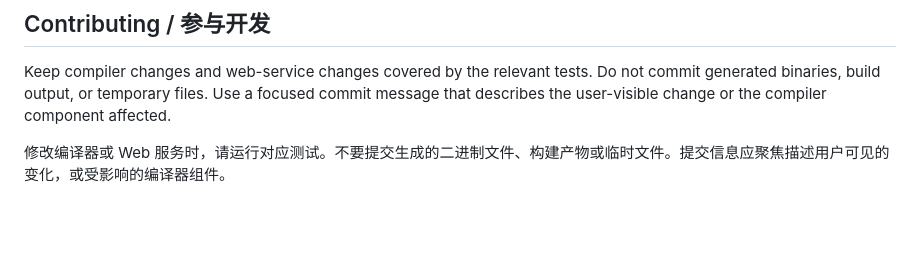
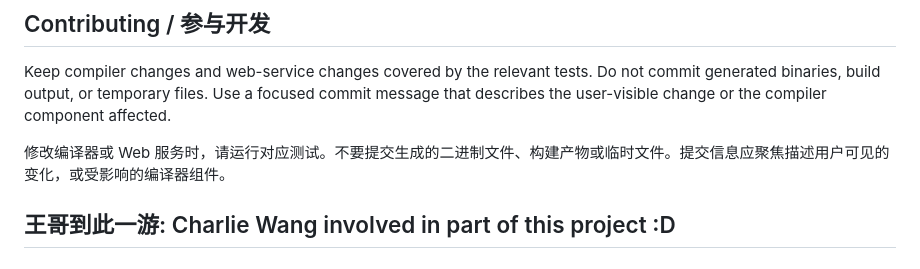
Before and after one commit to HardenZhao123/wacc_compiler, a Markdown page: README.md, the part around the change. GitHub-like rendering; blank space fills up the shorter version.

Commit message:
Add acknowledgment for Charlie Wang's involvement

```diff
--- a/README.md
+++ b/README.md
@@ -141,3 +141,5 @@ Useful production settings / 常用生产环境配置：
 Keep compiler changes and web-service changes covered by the relevant tests. Do not commit generated binaries, build output, or temporary files. Use a focused commit message that describes the user-visible change or the compiler component affected.
 
 修改编译器或 Web 服务时，请运行对应测试。不要提交生成的二进制文件、构建产物或临时文件。提交信息应聚焦描述用户可见的变化，或受影响的编译器组件。
+
+## 王哥到此一游: Charlie Wang involved in part of this project :D
```
